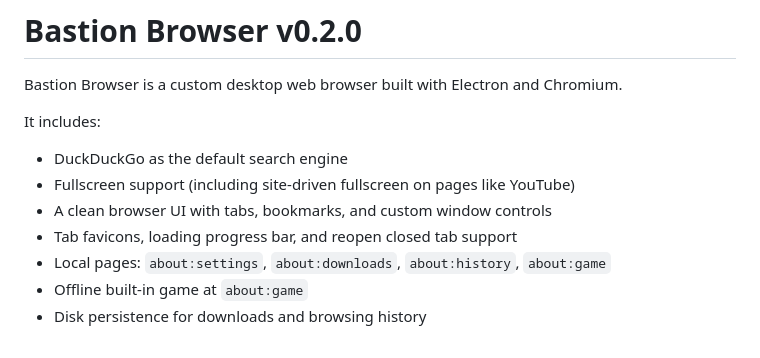
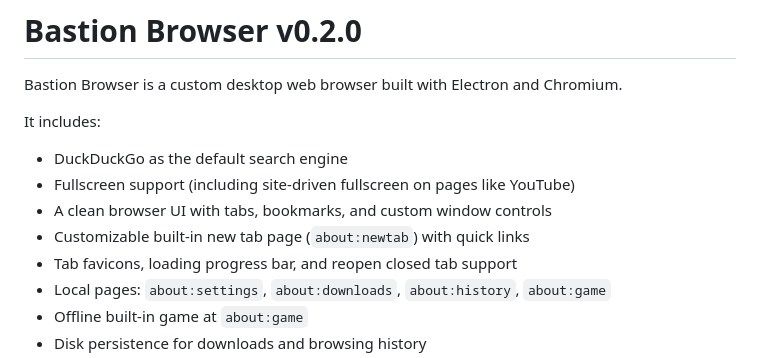
Before and after one commit to Zombiegoblin4/Bastion-Browser, a Markdown page: README.md, the part around the change. GitHub-like rendering.

```diff
--- a/README.md
+++ b/README.md
@@ -7,6 +7,7 @@ It includes:
 - DuckDuckGo as the default search engine
 - Fullscreen support (including site-driven fullscreen on pages like YouTube)
 - A clean browser UI with tabs, bookmarks, and custom window controls
+- Customizable built-in new tab page (`about:newtab`) with quick links
 - Tab favicons, loading progress bar, and reopen closed tab support
 - Local pages: `about:settings`, `about:downloads`, `about:history`, `about:game`
 - Offline built-in game at `about:game`
```
